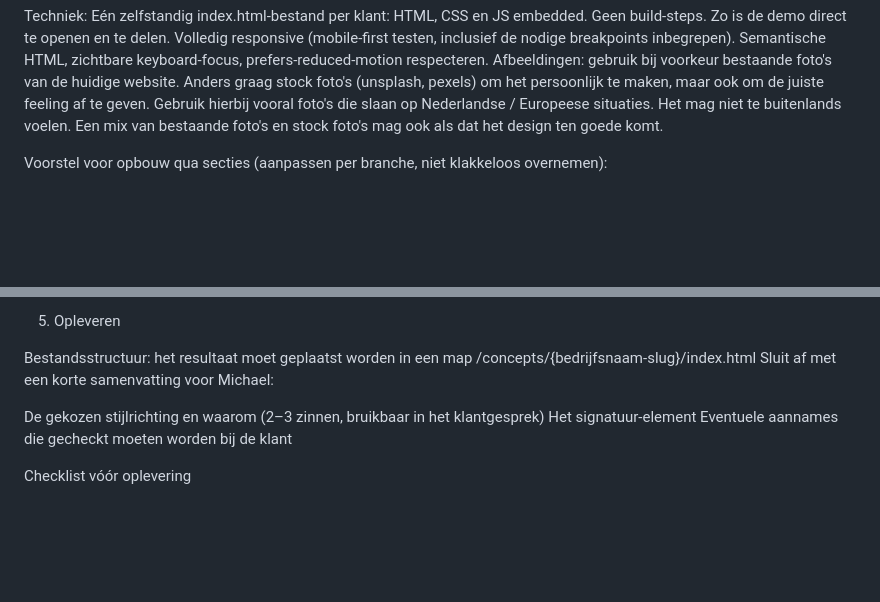
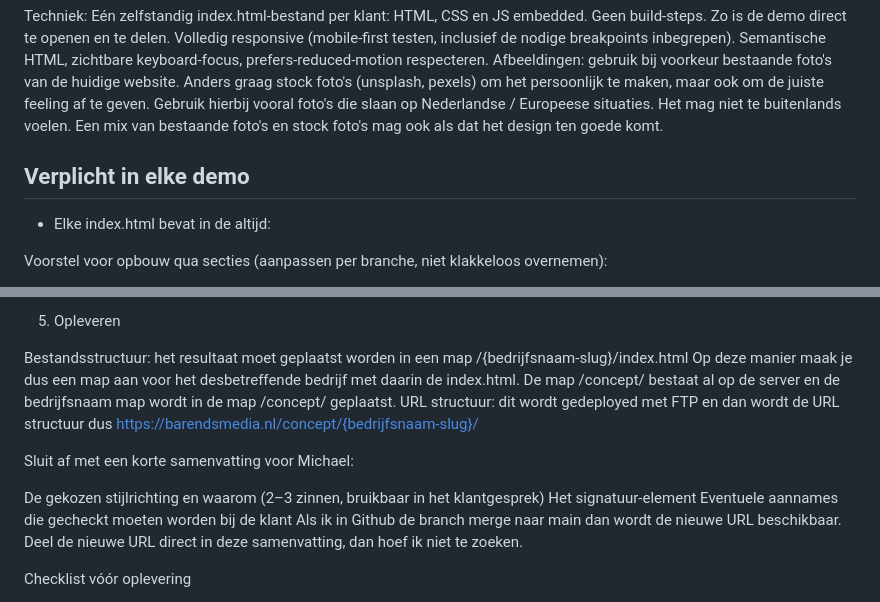
Before and after one commit to barendsmedia/concept, a Markdown page: CLAUDE.md, 2 parts joined by grey strips. GitHub-like rendering; blank space fills up the shorter version.

Commit message:
change claude.md for better map structure

```diff
--- a/CLAUDE.md
+++ b/CLAUDE.md
@@ -31,6 +31,9 @@ Volledig responsive (mobile-first testen, inclusief de nodige breakpoints inbegr
 Semantische HTML, zichtbare keyboard-focus, prefers-reduced-motion respecteren.
 Afbeeldingen: gebruik bij voorkeur bestaande foto's van de huidige website. Anders graag stock foto's (unsplash, pexels) om het persoonlijk te maken, maar ook om de juiste feeling af te geven. Gebruik hierbij vooral foto's die slaan op Nederlandse / Europeese situaties. Het mag niet te buitenlands voelen. Een mix van bestaande foto's en stock foto's mag ook als dat het design ten goede komt.
 
+## Verplicht in elke demo
+- Elke index.html bevat in de <head> altijd:
+  <meta name="robots" content="noindex, nofollow">
 
 Voorstel voor opbouw qua secties (aanpassen per branche, niet klakkeloos overnemen):
 
@@ -55,12 +58,16 @@ Echte contactgegevens van het bedrijf overnemen indien bekend; anders duidelijke
 
 5. Opleveren
 
-Bestandsstructuur: het resultaat moet geplaatst worden in een map /concepts/{bedrijfsnaam-slug}/index.html
+Bestandsstructuur: het resultaat moet geplaatst worden in een map /{bedrijfsnaam-slug}/index.html
+Op deze manier maak je dus een map aan voor het desbetreffende bedrijf met daarin de index.html. De map /concept/ bestaat al op de server en de bedrijfsnaam map wordt in de map /concept/ geplaatst.
+URL structuur: dit wordt gedeployed met FTP en dan wordt de URL structuur dus https://barendsmedia.nl/concept/{bedrijfsnaam-slug}/
+
 Sluit af met een korte samenvatting voor Michael:
 
 De gekozen stijlrichting en waarom (2–3 zinnen, bruikbaar in het klantgesprek)
 Het signatuur-element
 Eventuele aannames die gecheckt moeten worden bij de klant
+Als ik in Github de branch merge naar main dan wordt de nieuwe URL beschikbaar. Deel de nieuwe URL direct in deze samenvatting, dan hoef ik niet te zoeken.
 
 
 Checklist vóór oplevering
```
